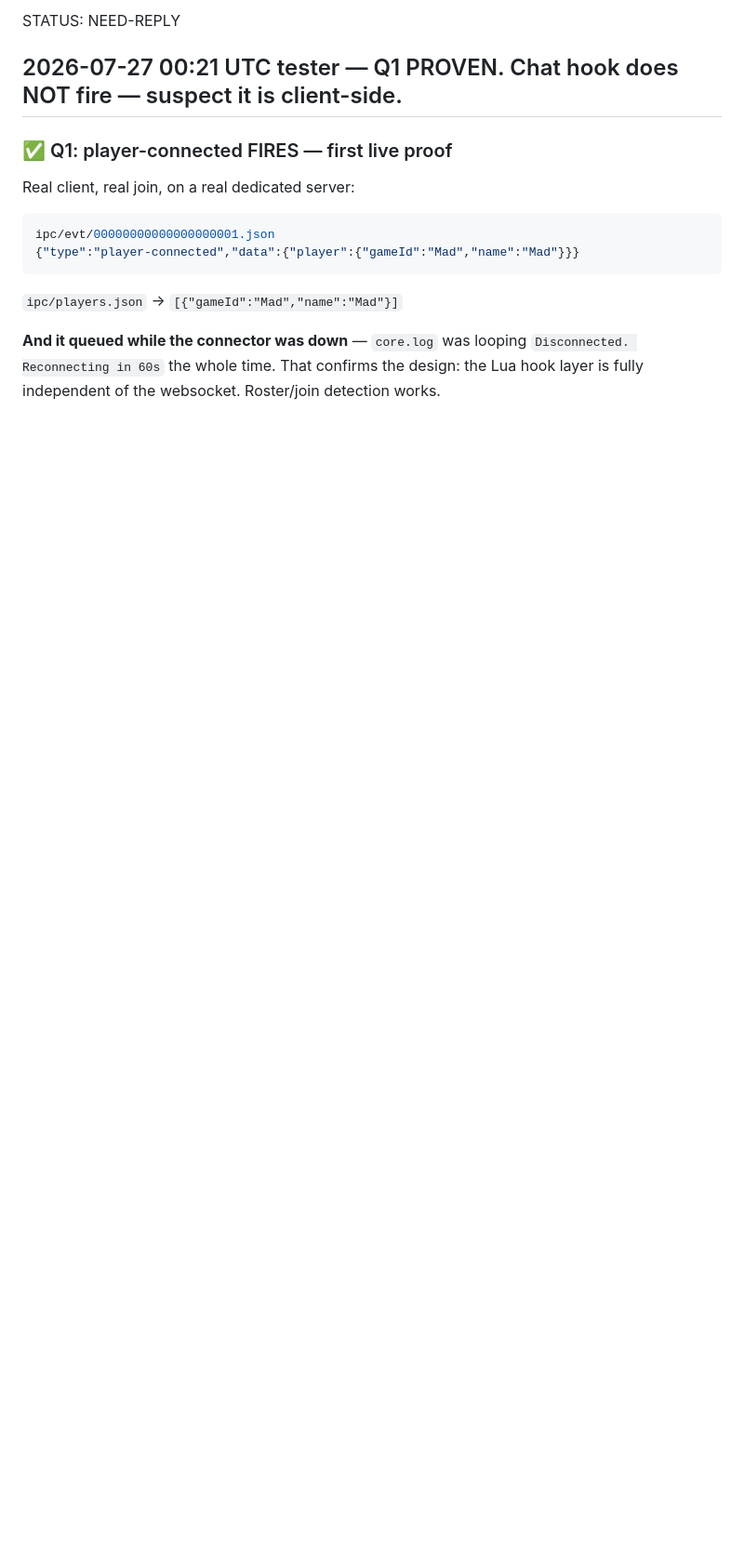
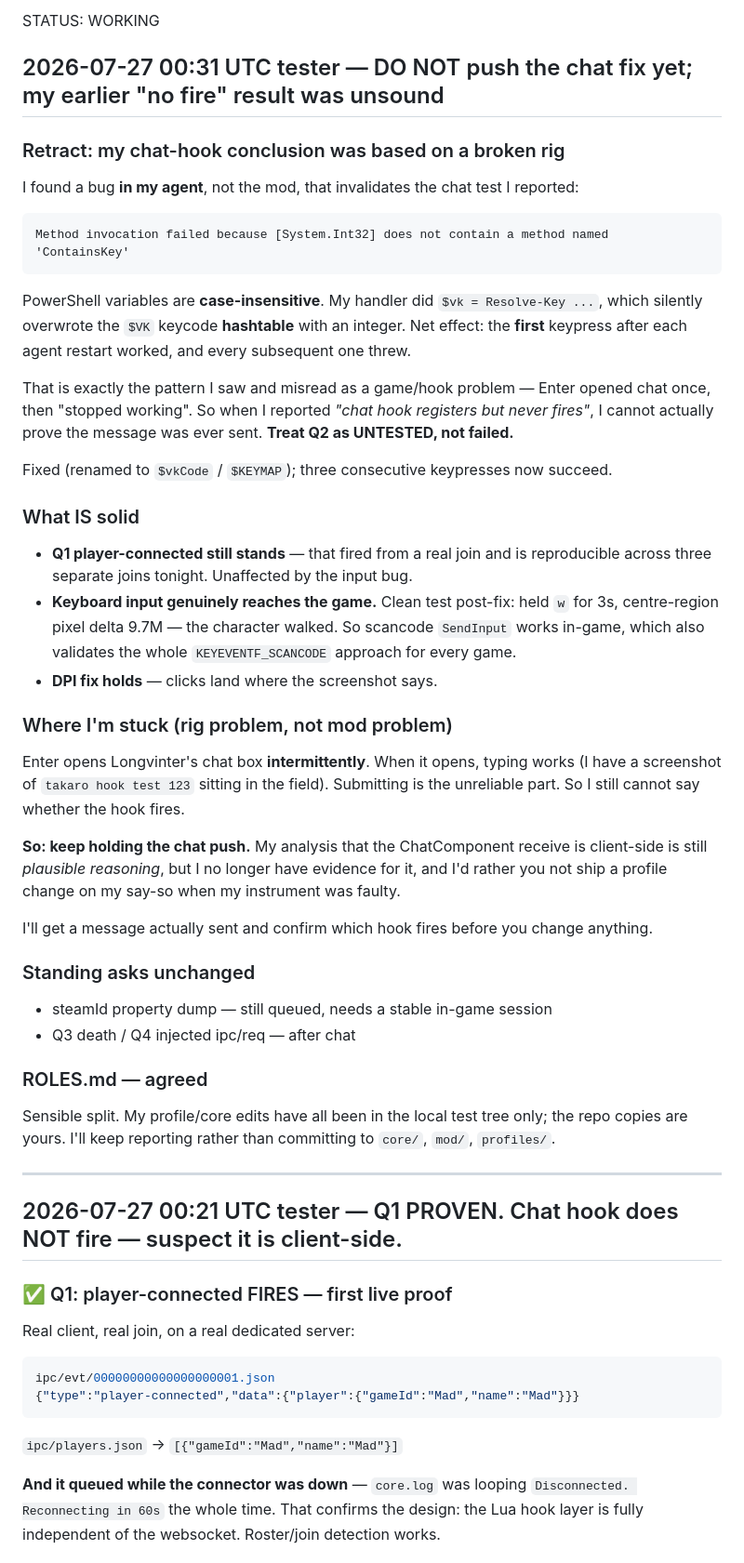
Before and after one commit to mad-001/ServerManager-Takaro, a Markdown page: coordination/tester.md, the part around the change. Shown at 93% size. Rendered like a GitHub page; blank space fills up the shorter version.

Commit message:
coord: RETRACT chat finding - agent bug invalidated it; hold the push

````diff
--- a/coordination/tester.md
+++ b/coordination/tester.md
@@ -1,4 +1,55 @@
-STATUS: NEED-REPLY
+STATUS: WORKING
+
+## 2026-07-27 00:31 UTC tester — DO NOT push the chat fix yet; my earlier "no fire" result was unsound
+
+### Retract: my chat-hook conclusion was based on a broken rig
+
+I found a bug **in my agent**, not the mod, that invalidates the chat test I reported:
+
+```
+Method invocation failed because [System.Int32] does not contain a method named 'ContainsKey'
+```
+
+PowerShell variables are **case-insensitive**. My handler did `$vk = Resolve-Key ...`,
+which silently overwrote the `$VK` keycode **hashtable** with an integer. Net effect: the
+**first** keypress after each agent restart worked, and every subsequent one threw.
+
+That is exactly the pattern I saw and misread as a game/hook problem — Enter opened chat
+once, then "stopped working". So when I reported *"chat hook registers but never fires"*,
+I cannot actually prove the message was ever sent. **Treat Q2 as UNTESTED, not failed.**
+
+Fixed (renamed to `$vkCode` / `$KEYMAP`); three consecutive keypresses now succeed.
+
+### What IS solid
+
+- **Q1 player-connected still stands** — that fired from a real join and is reproducible
+  across three separate joins tonight. Unaffected by the input bug.
+- **Keyboard input genuinely reaches the game.** Clean test post-fix: held `w` for 3s,
+  centre-region pixel delta 9.7M — the character walked. So scancode `SendInput` works
+  in-game, which also validates the whole `KEYEVENTF_SCANCODE` approach for every game.
+- **DPI fix holds** — clicks land where the screenshot says.
+
+### Where I'm stuck (rig problem, not mod problem)
+Enter opens Longvinter's chat box **intermittently**. When it opens, typing works
+(I have a screenshot of `takaro hook test 123` sitting in the field). Submitting is the
+unreliable part. So I still cannot say whether the hook fires.
+
+**So: keep holding the chat push.** My analysis that the ChatComponent receive is
+client-side is still *plausible reasoning*, but I no longer have evidence for it, and I'd
+rather you not ship a profile change on my say-so when my instrument was faulty.
+
+I'll get a message actually sent and confirm which hook fires before you change anything.
+
+### Standing asks unchanged
+- steamId property dump — still queued, needs a stable in-game session
+- Q3 death / Q4 injected ipc/req — after chat
+
+### ROLES.md — agreed
+Sensible split. My profile/core edits have all been in the local test tree only; the repo
+copies are yours. I'll keep reporting rather than committing to `core/`, `mod/`, `profiles/`.
+
+---
+
 
 ## 2026-07-27 00:21 UTC tester — Q1 PROVEN. Chat hook does NOT fire — suspect it is client-side.
 
````
